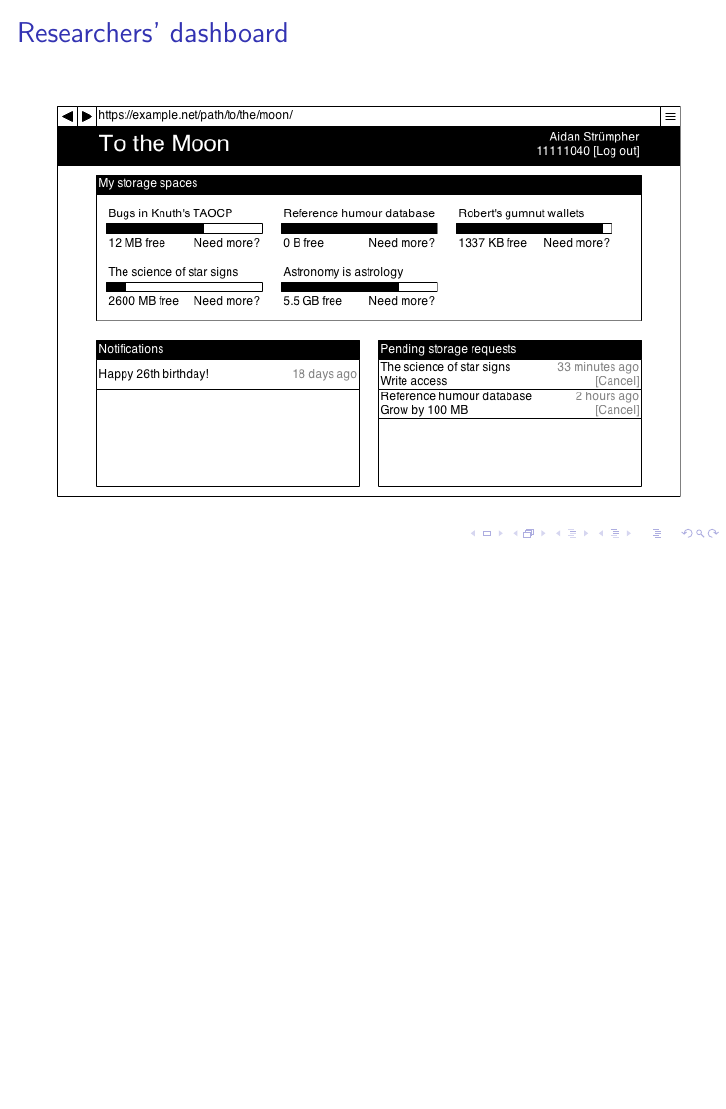
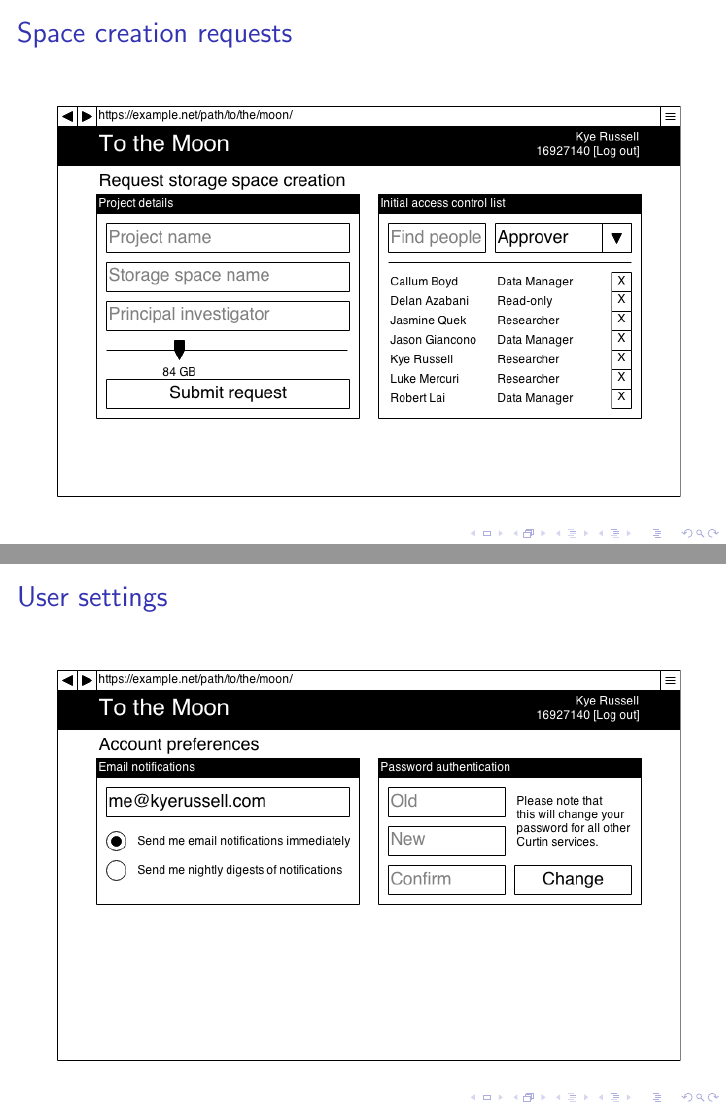
Before and after one commit to delan/tothemoon, LaTeX slides (doc/presentation1/pres.tex): page 10 of 10 before the commit and pages 15 and 16 of 16 after it, the two joined at a grey line, the shorter picture padded with empty space. Compiled offline with pdfLaTeX.

Commit message:
mockup introduction + request and preferences mockups

```diff
--- a/doc/presentation1/pres.tex
+++ b/doc/presentation1/pres.tex
@@ -55,4 +65,18 @@
 	\end{center}
 }
 
+\frame{
+	\frametitle{Space creation requests}
+	\begin{center}
+		\includegraphics[width=11cm]{../mockups/request.png}
+	\end{center}
+}
+
+\frame{
+	\frametitle{User settings}
+	\begin{center}
+		\includegraphics[width=11cm]{../mockups/preferences.png}
+	\end{center}
+}
+
 \end{document}
```
Also changed, not shown: doc/mockups/preferences.png (added), doc/mockups/request.png (added), doc/presentation1/pres.tex (10 more changed lines).
